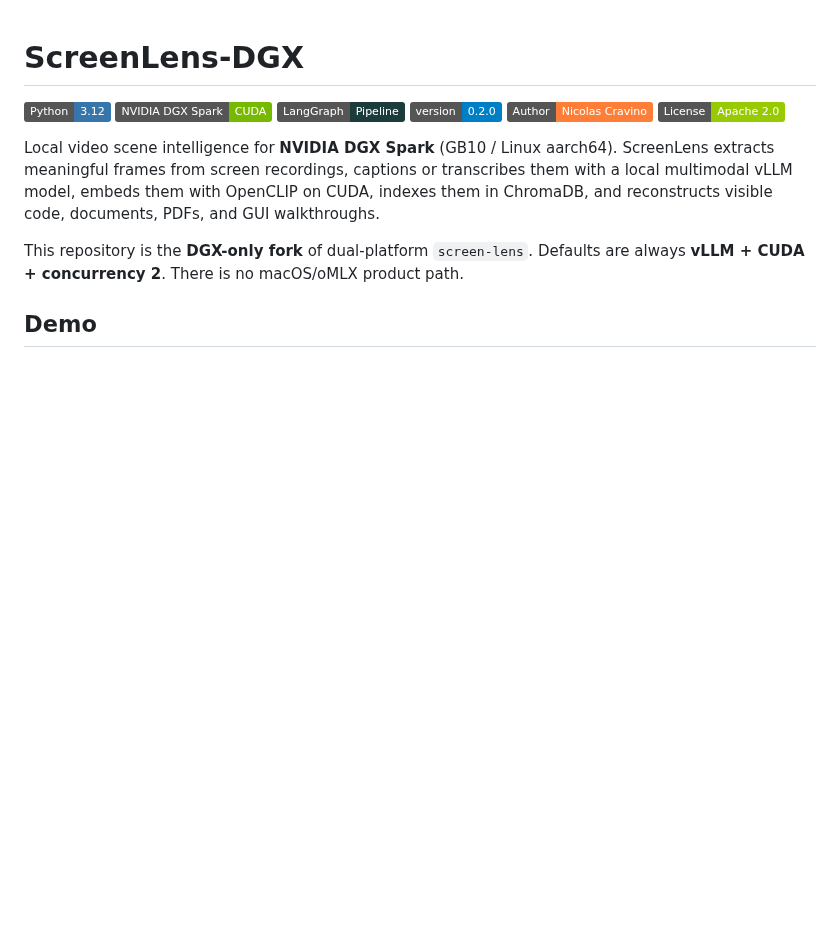
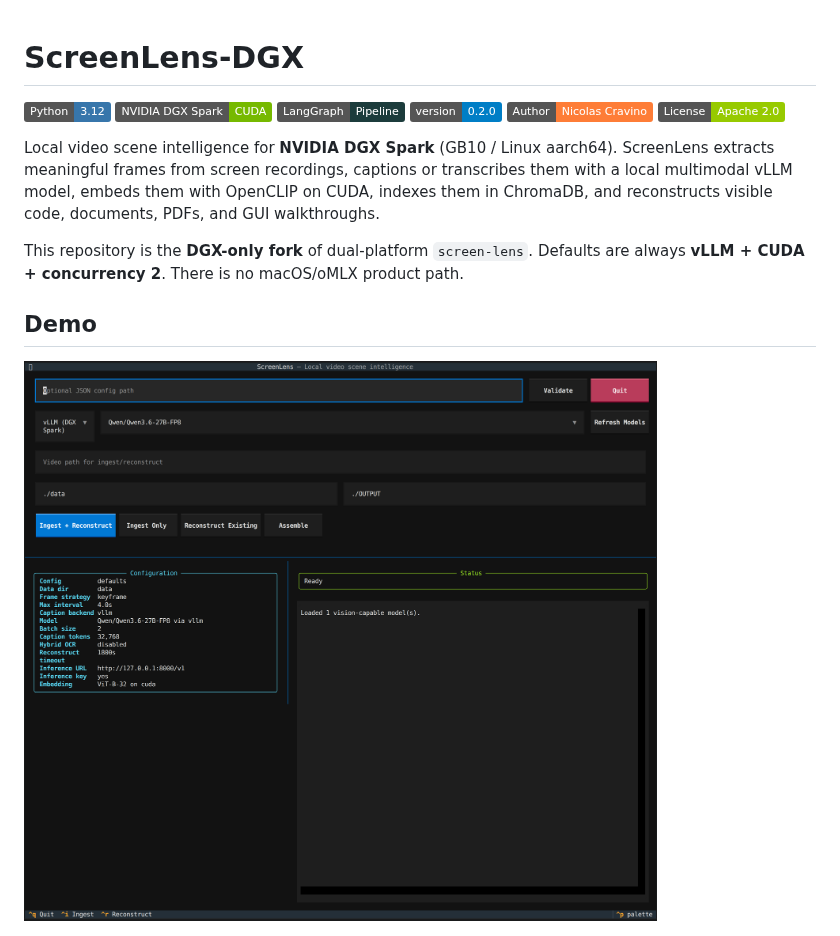
Before and after one commit to sw30labs/screen-lens-dgx, a Markdown page: README.md, the part around the change. Drawn GitHub-style; pictures changed too: assets/tui-main.png (added); badges without logos; blank space fills up the shorter version.

Commit message:
docs(readme): add ScreenLens TUI screenshot
Show the DGX Spark Textual UI (vLLM defaults, configuration panel)
above the existing ingest demo fixture.

```diff
--- a/README.md
+++ b/README.md
@@ -12,6 +12,8 @@ Local video scene intelligence for **NVIDIA DGX Spark** (GB10 / Linux aarch64).
 This repository is the **DGX-only fork** of dual-platform `screen-lens`. Defaults are always **vLLM + CUDA + concurrency 2**. There is no macOS/oMLX product path.
 
 ## Demo
+
+![ScreenLens TUI on DGX Spark](assets/tui-main.png)
 
 ![ScreenLens ingestion pipeline](assets/ingest-demo.png)
 
```
